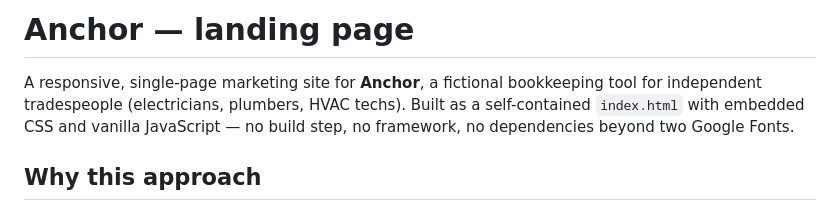
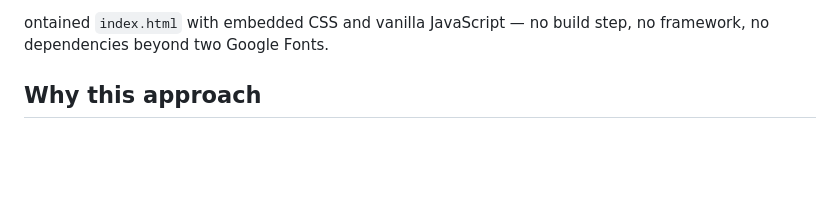
Before and after one commit to shaikhsaniyaa0029-cloud/anchor_landing, a Markdown page: README.md, the part around the change. Drawn GitHub-style; blank space fills up the shorter version.

Commit message:
Update README to remove project description
Removed introductory section about Anchor landing page.

```diff
--- a/README.md
+++ b/README.md
@@ -1,8 +1,4 @@
-# Anchor — landing page
-
-A responsive, single-page marketing site for **Anchor**, a fictional bookkeeping
-tool for independent tradespeople (electricians, plumbers, HVAC techs). Built
-as a self-contained `index.html` with embedded CSS and vanilla JavaScript —
+ontained `index.html` with embedded CSS and vanilla JavaScript —
 no build step, no framework, no dependencies beyond two Google Fonts.
 
 ## Why this approach
```
